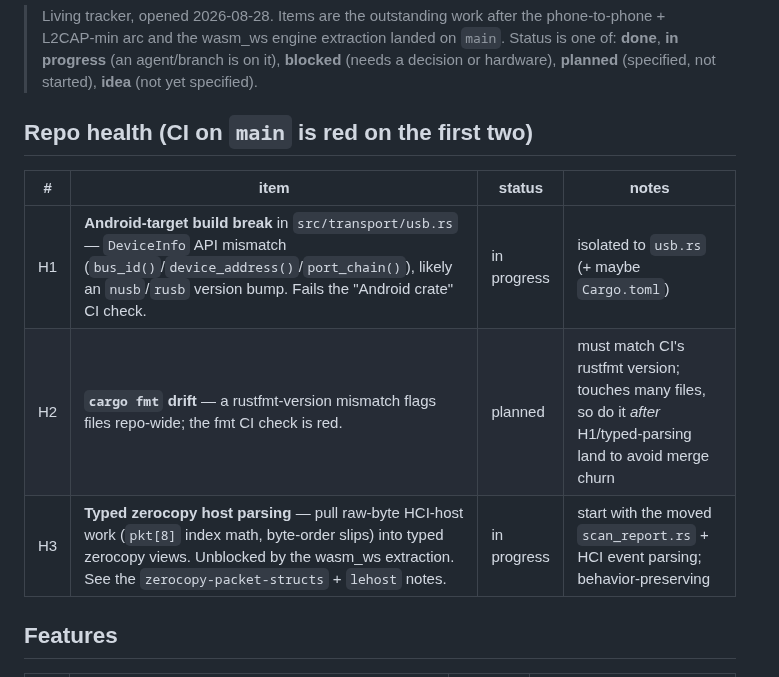
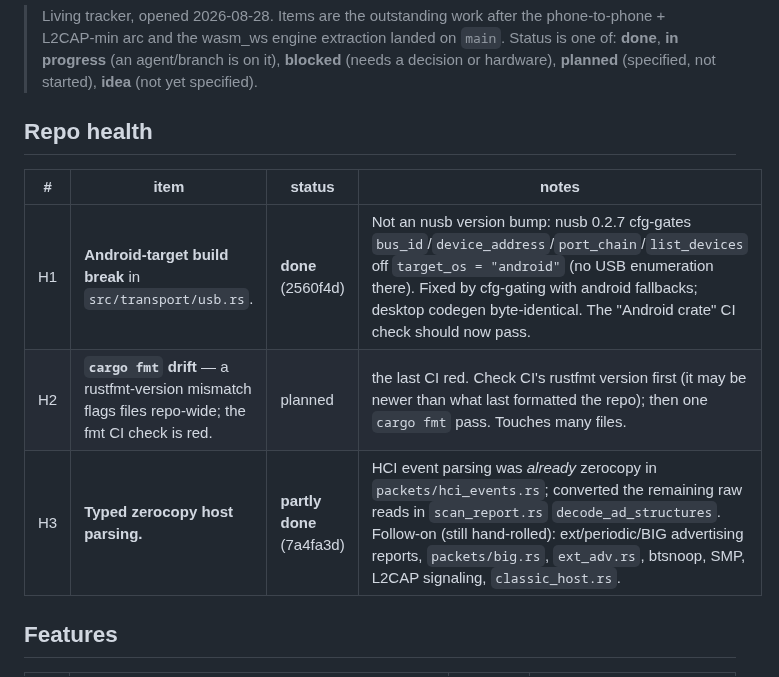
Before and after one commit to schilit/simble, a Markdown page: docs/roadmap.md, the part around the change. GitHub-like rendering.

Commit message:
docs: mark H1 (android usb) done, H3 (scan zerocopy) partly done
Co-Authored-By: Claude Opus 4.8 <noreply@anthropic.com>

```diff
--- a/docs/roadmap.md
+++ b/docs/roadmap.md
@@ -6,13 +6,13 @@
 > **blocked** (needs a decision or hardware), **planned** (specified, not
 > started), **idea** (not yet specified).
 
-## Repo health (CI on `main` is red on the first two)
+## Repo health
 
 | # | item | status | notes |
 |---|---|---|---|
-| H1 | **Android-target build break** in `src/transport/usb.rs` — `DeviceInfo` API mismatch (`bus_id()`/`device_address()`/`port_chain()`), likely an `nusb`/`rusb` version bump. Fails the "Android crate" CI check. | in progress | isolated to `usb.rs` (+ maybe `Cargo.toml`) |
-| H2 | **`cargo fmt` drift** — a rustfmt-version mismatch flags files repo-wide; the fmt CI check is red. | planned | must match CI's rustfmt version; touches many files, so do it *after* H1/typed-parsing land to avoid merge churn |
-| H3 | **Typed zerocopy host parsing** — pull raw-byte HCI-host work (`pkt[8]` index math, byte-order slips) into typed zerocopy views. Unblocked by the wasm_ws extraction. See the `zerocopy-packet-structs` + `lehost` notes. | in progress | start with the moved `scan_report.rs` + HCI event parsing; behavior-preserving |
+| H1 | **Android-target build break** in `src/transport/usb.rs`. | **done** (2560f4d) | Not an nusb version bump: nusb 0.2.7 cfg-gates `bus_id`/`device_address`/`port_chain`/`list_devices` off `target_os = "android"` (no USB enumeration there). Fixed by cfg-gating with android fallbacks; desktop codegen byte-identical. The "Android crate" CI check should now pass. |
+| H2 | **`cargo fmt` drift** — a rustfmt-version mismatch flags files repo-wide; the fmt CI check is red. | planned | the last CI red. Check CI's rustfmt version first (it may be newer than what last formatted the repo); then one `cargo fmt` pass. Touches many files. |
+| H3 | **Typed zerocopy host parsing.** | **partly done** (7a4fa3d) | HCI event parsing was *already* zerocopy in `packets/hci_events.rs`; converted the remaining raw reads in `scan_report.rs` `decode_ad_structures`. Follow-on (still hand-rolled): ext/periodic/BIG advertising reports, `packets/big.rs`, `ext_adv.rs`, btsnoop, SMP, L2CAP signaling, `classic_host.rs`. |
 
 ## Features
 
```
